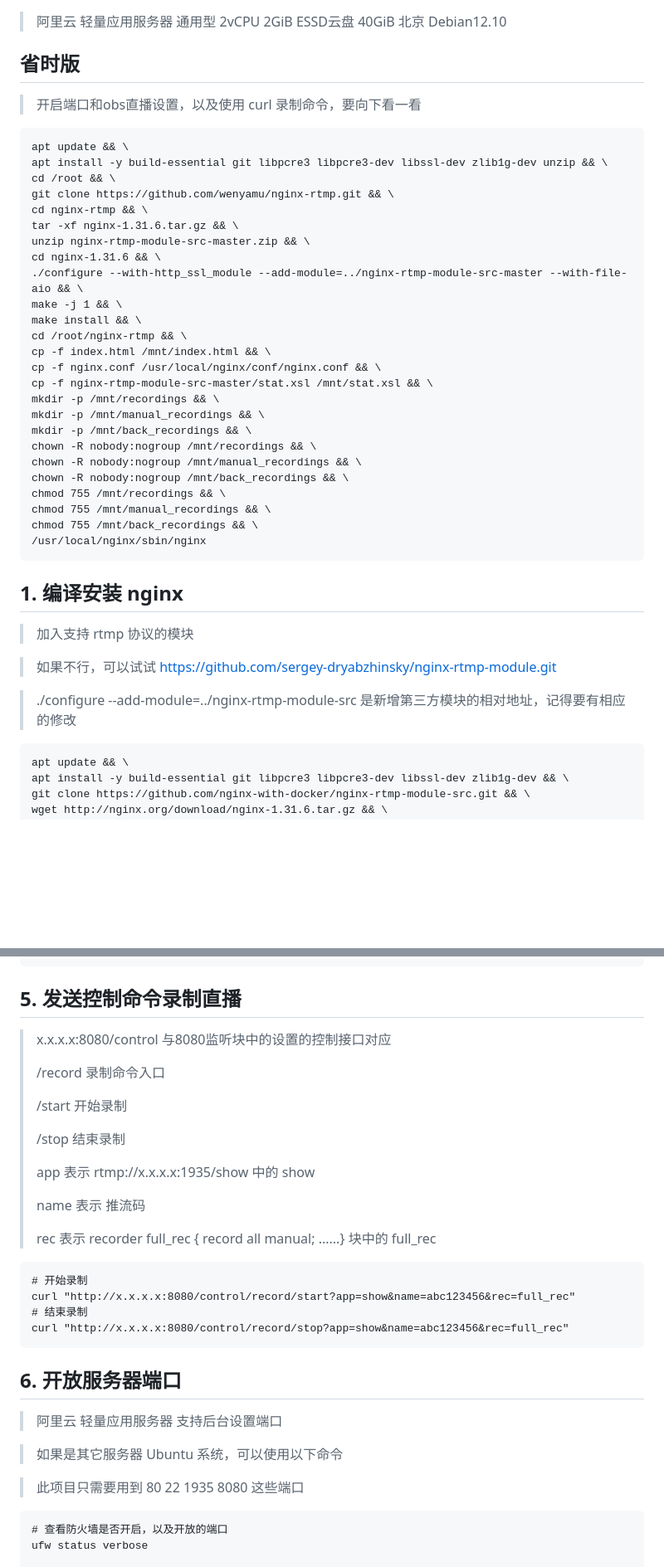
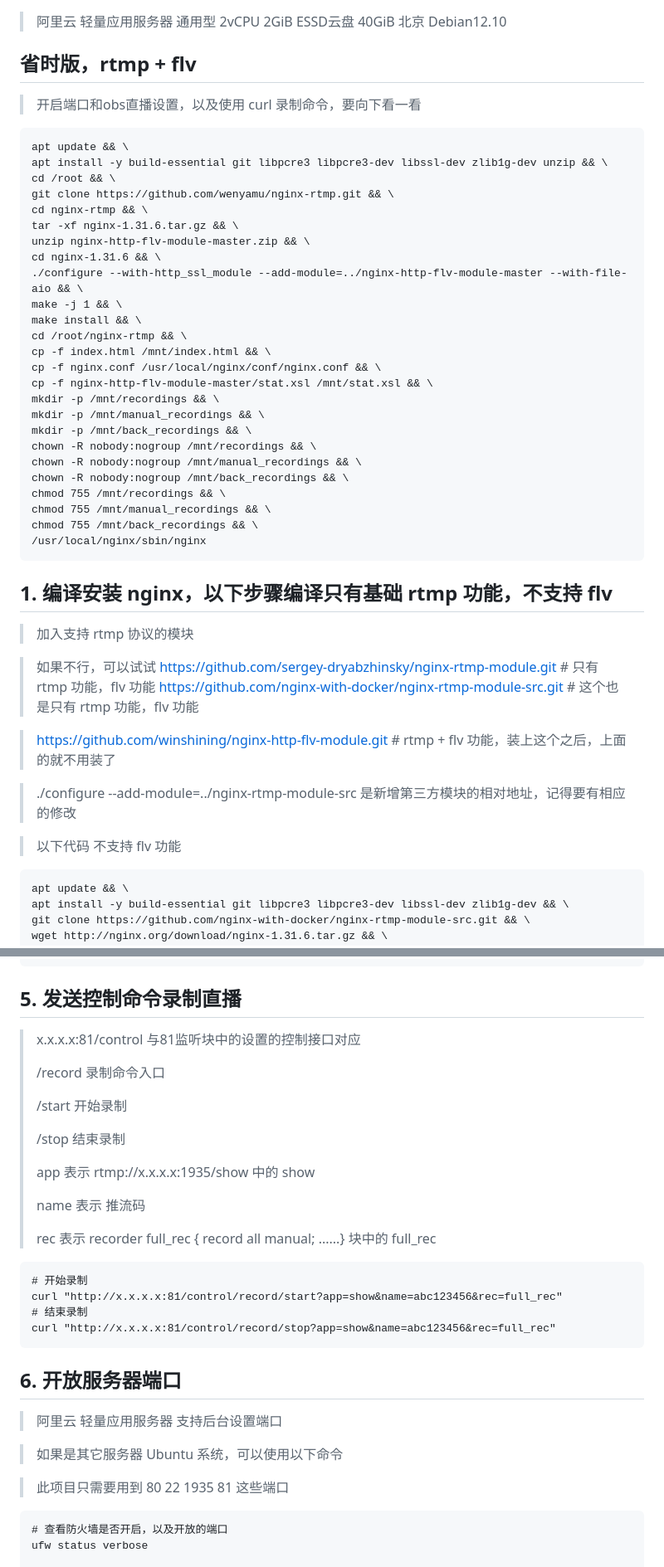
Before and after one commit to wenyamu/nginx-rtmp, a Markdown page: README.md, 2 parts joined by grey strips. Shown at 83% size. GitHub-like rendering; blank space fills up the shorter version.

````diff
--- a/README.md
+++ b/README.md
@@ -4,7 +4,7 @@
 > 北京
 > Debian12.10
 
-## 省时版
+## 省时版，rtmp + flv
 > 开启端口和obs直播设置，以及使用 curl 录制命令，要向下看一看
 ```
 apt update && \
@@ -13,15 +13,15 @@ cd /root && \
 git clone https://github.com/wenyamu/nginx-rtmp.git && \
 cd nginx-rtmp && \
 tar -xf nginx-1.31.6.tar.gz && \
-unzip nginx-rtmp-module-src-master.zip && \
+unzip nginx-http-flv-module-master.zip && \
 cd nginx-1.31.6 && \
-./configure --with-http_ssl_module --add-module=../nginx-rtmp-module-src-master --with-file-aio && \
+./configure --with-http_ssl_module --add-module=../nginx-http-flv-module-master --with-file-aio && \
 make -j 1 && \
 make install && \
 cd /root/nginx-rtmp && \
 cp -f index.html /mnt/index.html && \
 cp -f nginx.conf /usr/local/nginx/conf/nginx.conf && \
-cp -f nginx-rtmp-module-src-master/stat.xsl /mnt/stat.xsl && \
+cp -f nginx-http-flv-module-master/stat.xsl /mnt/stat.xsl && \
 mkdir -p /mnt/recordings && \
 mkdir -p /mnt/manual_recordings && \
 mkdir -p /mnt/back_recordings && \
@@ -34,12 +34,17 @@ chmod 755 /mnt/back_recordings && \
 /usr/local/nginx/sbin/nginx
 ```
 
-## 1. 编译安装 nginx
+## 1. 编译安装 nginx，以下步骤编译只有基础 rtmp 功能，不支持 flv
 > 加入支持 rtmp 协议的模块
 
-> 如果不行，可以试试 https://github.com/sergey-dryabzhinsky/nginx-rtmp-module.git
+> 如果不行，可以试试 https://github.com/sergey-dryabzhinsky/nginx-rtmp-module.git # 只有 rtmp 功能，flv 功能
+> https://github.com/nginx-with-docker/nginx-rtmp-module-src.git # 这个也是只有 rtmp 功能，flv 功能
+
+> https://github.com/winshining/nginx-http-flv-module.git # rtmp + flv 功能，装上这个之后，上面的就不用装了
 
 > ./configure --add-module=../nginx-rtmp-module-src 是新增第三方模块的相对地址，记得要有相应的修改
+
+> 以下代码 不支持 flv 功能
 ```
 apt update && \
 apt install -y build-essential git libpcre3 libpcre3-dev libssl-dev zlib1g-dev && \
@@ -193,7 +198,7 @@ server {
 ```
 
 ## 5. 发送控制命令录制直播
-> x.x.x.x:8080/control 与8080监听块中的设置的控制接口对应
+> x.x.x.x:81/control 与81监听块中的设置的控制接口对应
 >
 > /record 录制命令入口
 >
@@ -209,9 +214,9 @@ server {
 >
 ```
 # 开始录制
-curl "http://x.x.x.x:8080/control/record/start?app=show&name=abc123456&rec=full_rec"
+curl "http://x.x.x.x:81/control/record/start?app=show&name=abc123456&rec=full_rec"
 # 结束录制
-curl "http://x.x.x.x:8080/control/record/stop?app=show&name=abc123456&rec=full_rec"
+curl "http://x.x.x.x:81/control/record/stop?app=show&name=abc123456&rec=full_rec"
 ```
 
 ## 6. 开放服务器端口
@@ -219,7 +224,7 @@ curl "http://x.x.x.x:8080/control/record/stop?app=show&name=abc123456&rec=full_r
 
 > 如果是其它服务器 Ubuntu 系统，可以使用以下命令
 
-> 此项目只需要用到 80 22 1935 8080 这些端口
+> 此项目只需要用到 80 22 1935 81 这些端口
 ```
 # 查看防火墙是否开启，以及开放的端口
 ufw status verbose
````
Also changed, not shown: other parts of README.md (+1 -1 lines).
